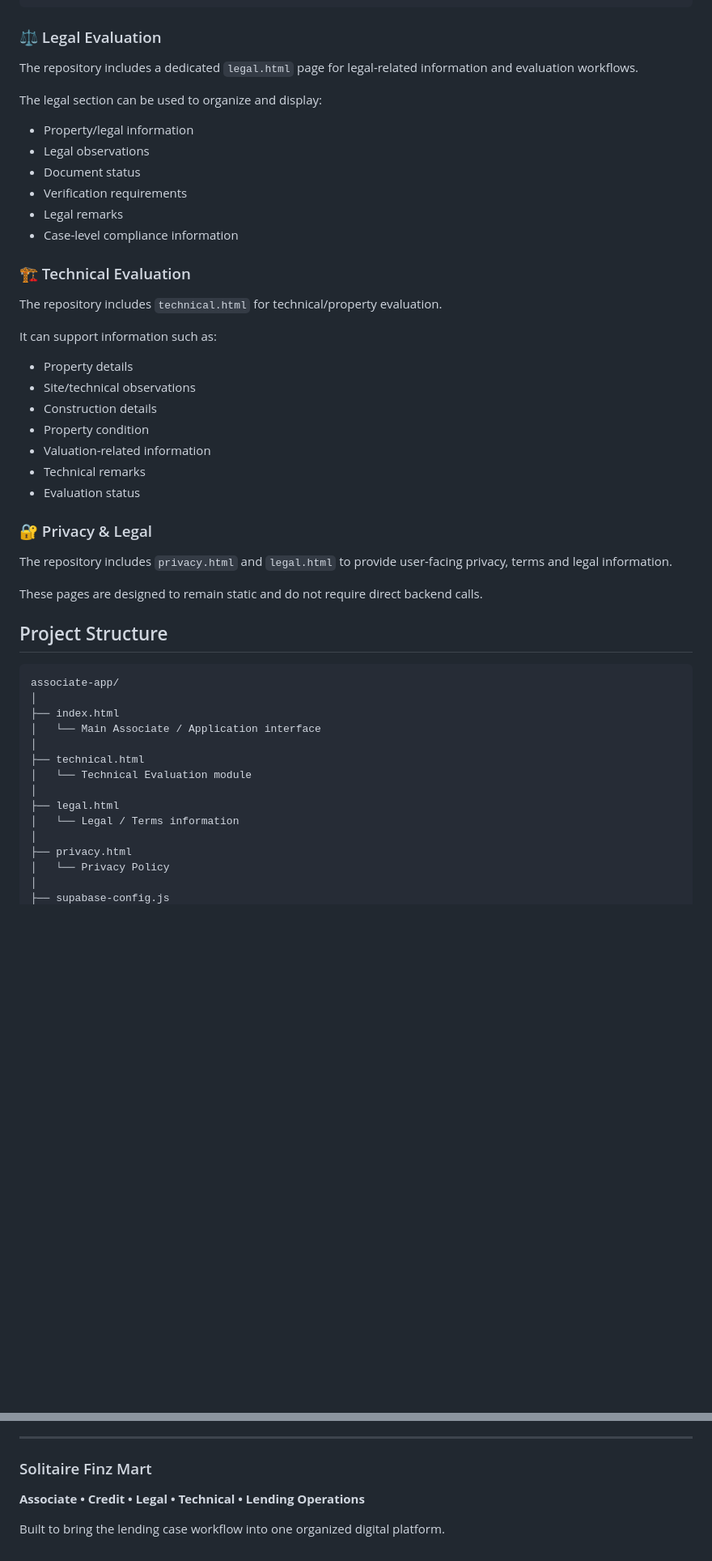
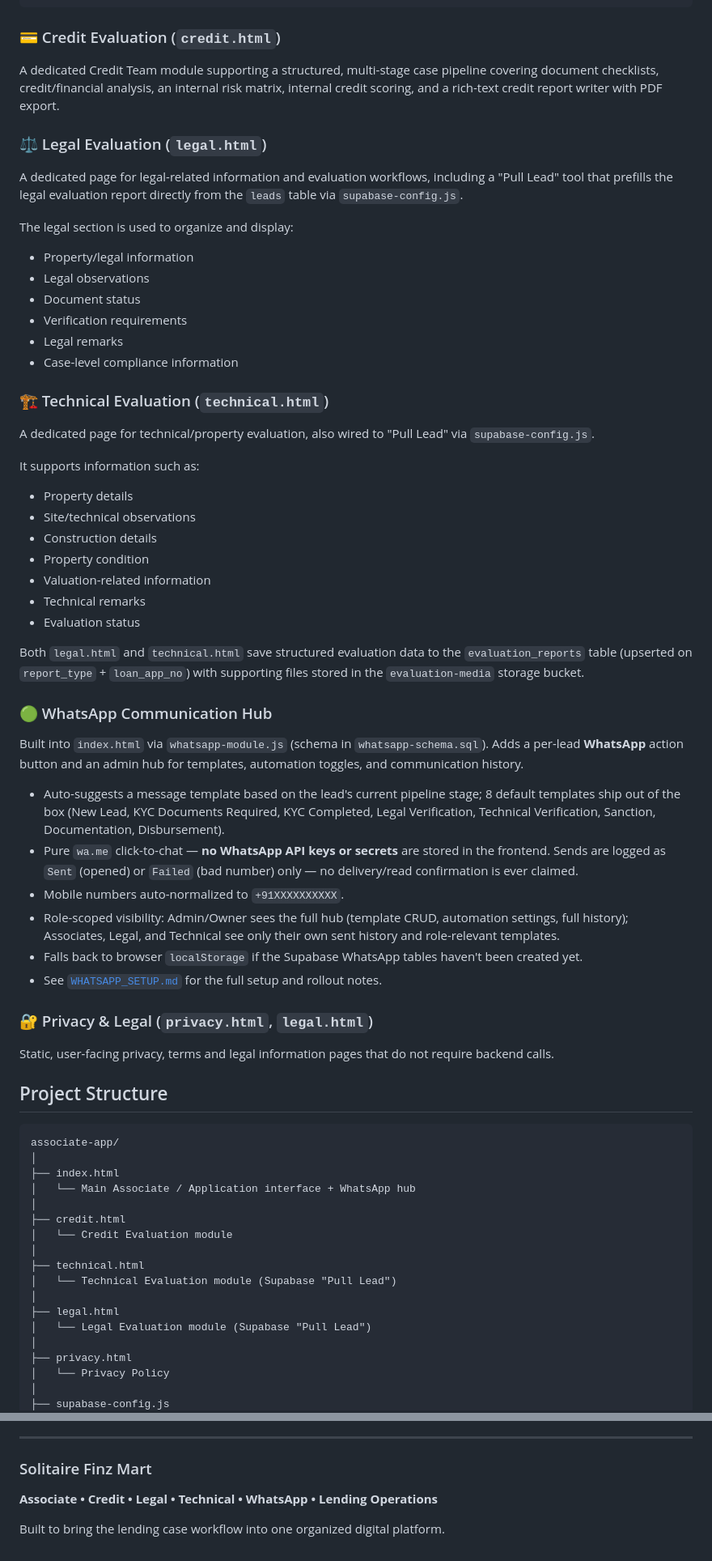
Before and after one commit to Sachink24/associate-app, a Markdown page: README.md, 2 parts joined by grey strips. Shown at 81% size. Drawn GitHub-style; blank space fills up the shorter version.

Commit message:
Enhance README with feature descriptions and clarity
Updated README.md to enhance descriptions and clarify features, including WhatsApp communication and project structure.

````diff
--- a/README.md
+++ b/README.md
@@ -60,11 +59,15 @@ Disbursement
 Payout / Closure
 ```
 
-### ⚖️ Legal Evaluation
+### 💳 Credit Evaluation (`credit.html`)
 
-The repository includes a dedicated `legal.html` page for legal-related information and evaluation workflows.
+A dedicated Credit Team module supporting a structured, multi-stage case pipeline covering document checklists, credit/financial analysis, an internal risk matrix, internal credit scoring, and a rich-text credit report writer with PDF export.
 
-The legal section can be used to organize and display:
+### ⚖️ Legal Evaluation (`legal.html`)
+
+A dedicated page for legal-related information and evaluation workflows, including a "Pull Lead" tool that prefills the legal evaluation report directly from the `leads` table via `supabase-config.js`.
+
+The legal section is used to organize and display:
 
 - Property/legal information
 - Legal observations
@@ -73,11 +76,11 @@ The legal section can be used to organize and display:
 - Legal remarks
 - Case-level compliance information
 
-### 🏗️ Technical Evaluation
+### 🏗️ Technical Evaluation (`technical.html`)
 
-The repository includes `technical.html` for technical/property evaluation.
+A dedicated page for technical/property evaluation, also wired to "Pull Lead" via `supabase-config.js`.
 
-It can support information such as:
+It supports information such as:
 
 - Property details
 - Site/technical observations
@@ -87,25 +90,39 @@ It can support information such as:
 - Technical remarks
 - Evaluation status
 
-### 🔐 Privacy & Legal
+Both `legal.html` and `technical.html` save structured evaluation data to the `evaluation_reports` table (upserted on `report_type` + `loan_app_no`) with supporting files stored in the `evaluation-media` storage bucket.
 
-The repository includes `privacy.html` and `legal.html` to provide user-facing privacy, terms and legal information.
+### 🟢 WhatsApp Communication Hub
 
-These pages are designed to remain static and do not require direct backend calls.
+Built into `index.html` via `whatsapp-module.js` (schema in `whatsapp-schema.sql`). Adds a per-lead **WhatsApp** action button and an admin hub for templates, automation toggles, and communication history.
+
+- Auto-suggests a message template based on the lead's current pipeline stage; 8 default templates ship out of the box (New Lead, KYC Documents Required, KYC Completed, Legal Verification, Technical Verification, Sanction, Documentation, Disbursement).
+- Pure `wa.me` click-to-chat — **no WhatsApp API keys or secrets** are stored in the frontend. Sends are logged as `Sent` (opened) or `Failed` (bad number) only — no delivery/read confirmation is ever claimed.
+- Mobile numbers auto-normalized to `+91XXXXXXXXXX`.
+- Role-scoped visibility: Admin/Owner sees the full hub (template CRUD, automation settings, full history); Associates, Legal, and Technical see only their own sent history and role-relevant templates.
+- Falls back to browser `localStorage` if the Supabase WhatsApp tables haven't been created yet.
+- See [`WHATSAPP_SETUP.md`](./WHATSAPP_SETUP.md) for the full setup and rollout notes.
+
+### 🔐 Privacy & Legal (`privacy.html`, `legal.html`)
+
+Static, user-facing privacy, terms and legal information pages that do not require backend calls.
 
 ## Project Structure
 
-```text
+```
 associate-app/
 │
 ├── index.html
-│   └── Main Associate / Application interface
+│   └── Main Associate / Application interface + WhatsApp hub
+│
+├── credit.html
+│   └── Credit Evaluation module
 │
 ├── technical.html
-│   └── Technical Evaluation module
+│   └── Technical Evaluation module (Supabase "Pull Lead")
 │
 ├── legal.html
-│   └── Legal / Terms information
+│   └── Legal Evaluation module (Supabase "Pull Lead")
 │
 ├── privacy.html
 │   └── Privacy Policy
@@ -308,6 +331,6 @@ For commercial use, redistribution, modification or integration, obtain appropri
 
 ### Solitaire Finz Mart
 
-**Associate • Credit • Legal • Technical • Lending Operations**
+**Associate • Credit • Legal • Technical • WhatsApp • Lending Operations**
 
 Built to bring the lending case workflow into one organized digital platform.
````
Also changed, not shown: other parts of README.md (+73 -68 lines).
